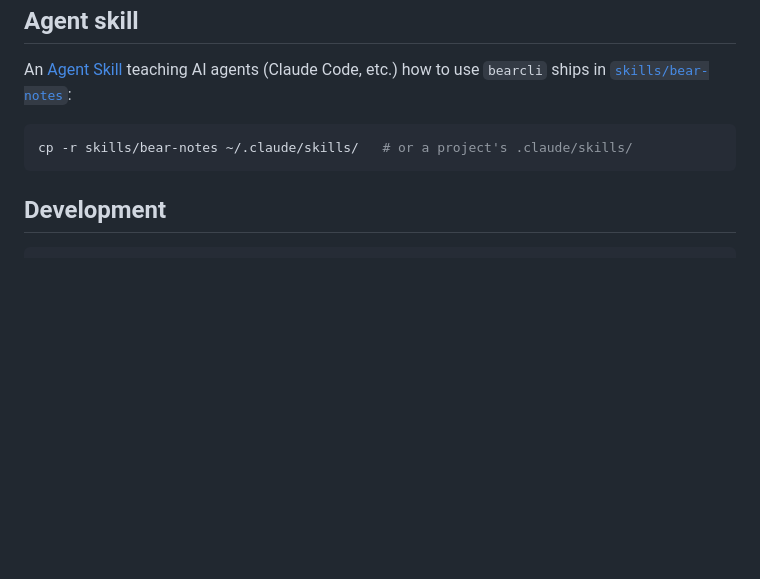
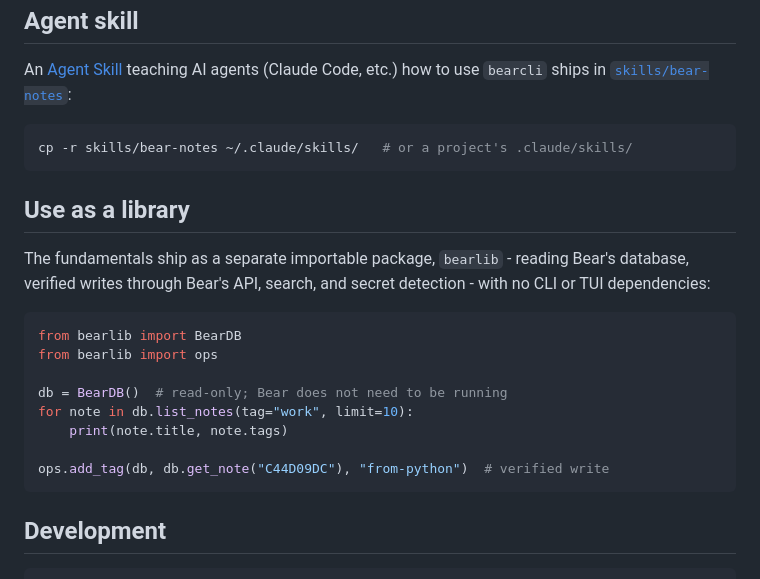
Before and after one commit to michel-tricot/bearcli, a Markdown page: README.md, the part around the change. Drawn GitHub-style; blank space fills up the shorter version.

Commit message:
Document the bearlib/bearcli package split
Co-Authored-By: Claude Fable 5 <noreply@anthropic.com>

````diff
--- a/README.md
+++ b/README.md
@@ -159,6 +159,23 @@ teaching AI agents (Claude Code, etc.) how to use `bearcli` ships in
 cp -r skills/bear-notes ~/.claude/skills/   # or a project's .claude/skills/
 ```
 
+## Use as a library
+
+The fundamentals ship as a separate importable package, `bearlib` - reading
+Bear's database, verified writes through Bear's API, search, and secret
+detection - with no CLI or TUI dependencies:
+
+```python
+from bearlib import BearDB
+from bearlib import ops
+
+db = BearDB()  # read-only; Bear does not need to be running
+for note in db.list_notes(tag="work", limit=10):
+    print(note.title, note.tags)
+
+ops.add_tag(db, db.get_note("C44D09DC"), "from-python")  # verified write
+```
+
 ## Development
 
 ```sh
````
Also changed, not shown: AGENTS.md (+30 -24 lines), docs/IMPLEMENTATION.md (+7 -0 lines).
